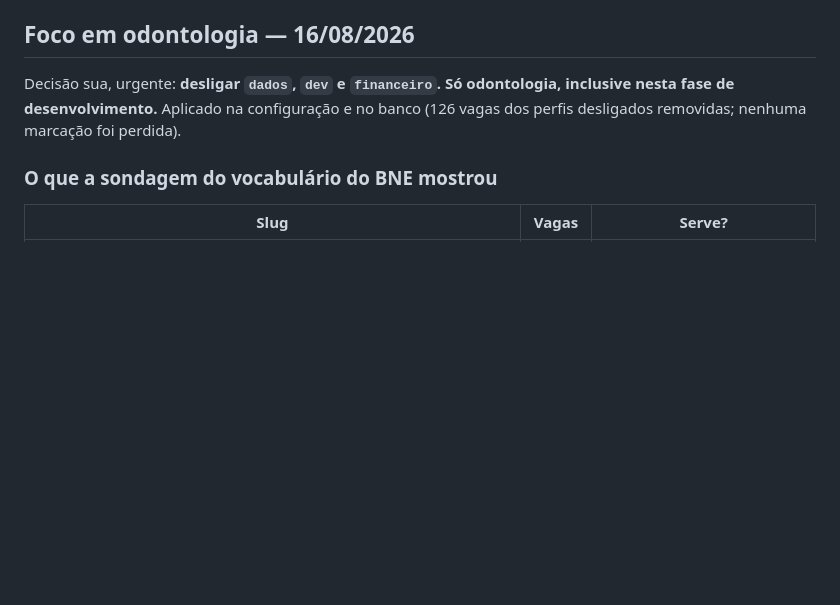
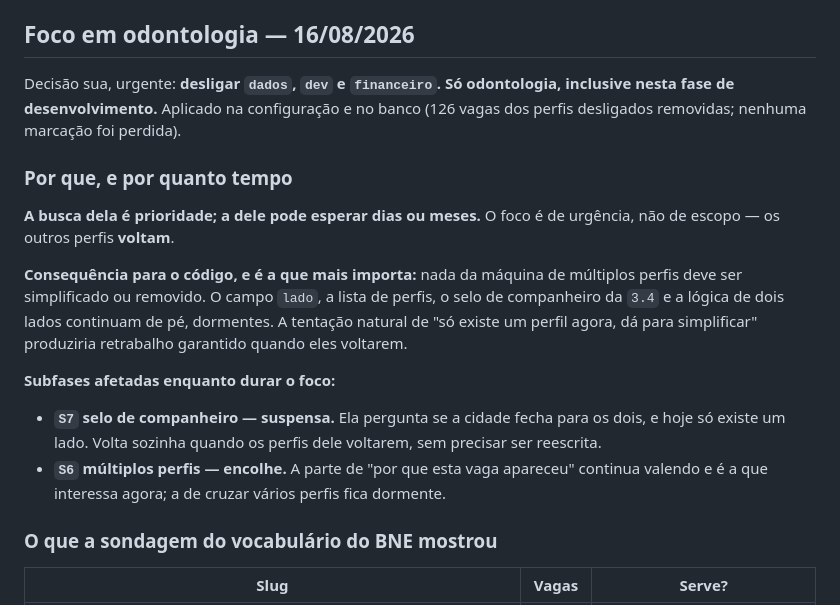
Before and after one commit to GiovanniCharret/meta_agregador_vagas, a Markdown page: planning/PLAN.md, the part around the change. Rendered like a GitHub page; blank space fills up the shorter version.

Commit message:
docs: registra por que o foco e so odontologia, e por quanto tempo

```diff
--- a/planning/PLAN.md
+++ b/planning/PLAN.md
@@ -90,6 +90,23 @@ Decisão sua, urgente: **desligar `dados`, `dev` e `financeiro`. Só odontologia
 nesta fase de desenvolvimento.** Aplicado na configuração e no banco (126 vagas dos perfis
 desligados removidas; nenhuma marcação foi perdida).
 
+### Por que, e por quanto tempo
+
+**A busca dela é prioridade; a dele pode esperar dias ou meses.** O foco é de urgência, não de
+escopo — os outros perfis **voltam**.
+
+**Consequência para o código, e é a que mais importa:** nada da máquina de múltiplos perfis
+deve ser simplificado ou removido. O campo `lado`, a lista de perfis, o selo de companheiro da
+`3.4` e a lógica de dois lados continuam de pé, dormentes. A tentação natural de "só existe um
+perfil agora, dá para simplificar" produziria retrabalho garantido quando eles voltarem.
+
+**Subfases afetadas enquanto durar o foco:**
+
+- **`S7` selo de companheiro — suspensa.** Ela pergunta se a cidade fecha para os dois, e hoje
+  só existe um lado. Volta sozinha quando os perfis dele voltarem, sem precisar ser reescrita.
+- **`S6` múltiplos perfis — encolhe.** A parte de "por que esta vaga apareceu" continua valendo
+  e é a que interessa agora; a de cruzar vários perfis fica dormente.
+
 ### O que a sondagem do vocabulário do BNE mostrou
 
 | Slug | Vagas | Serve? |
```
